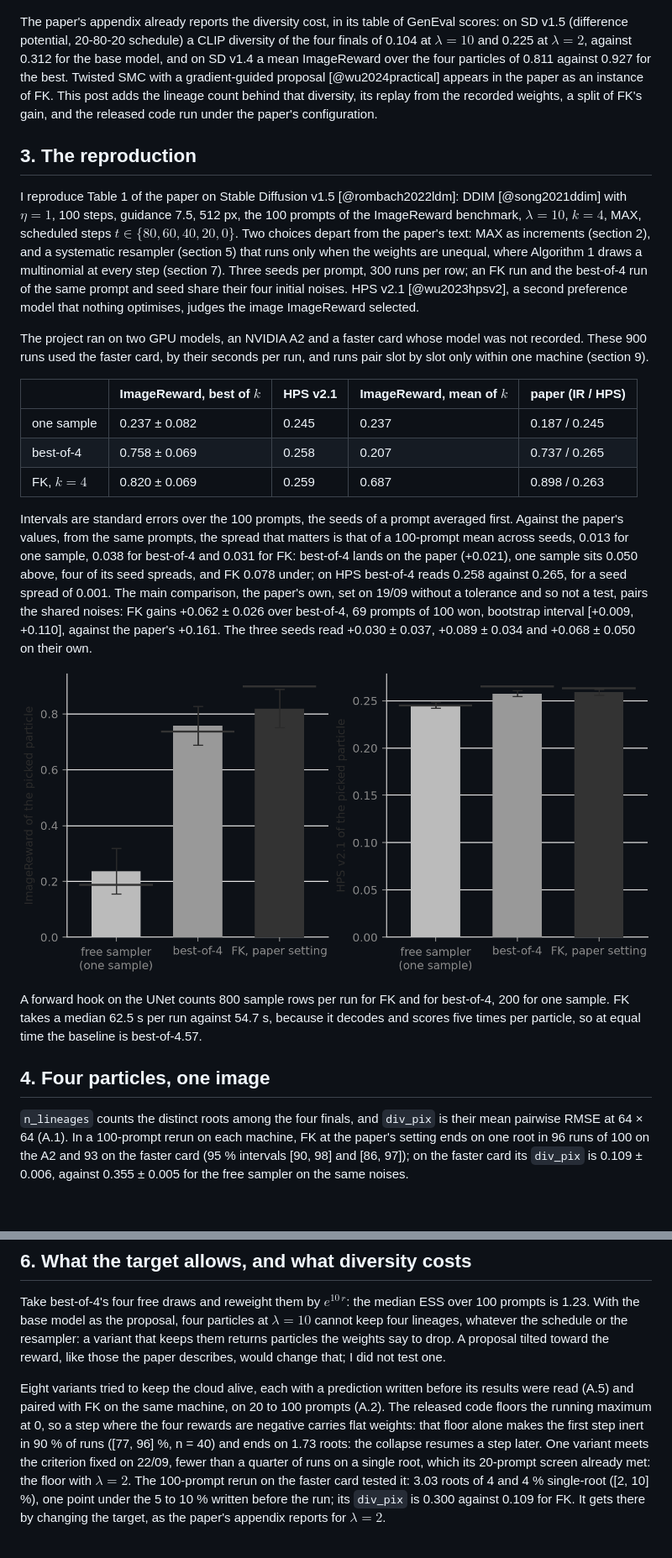
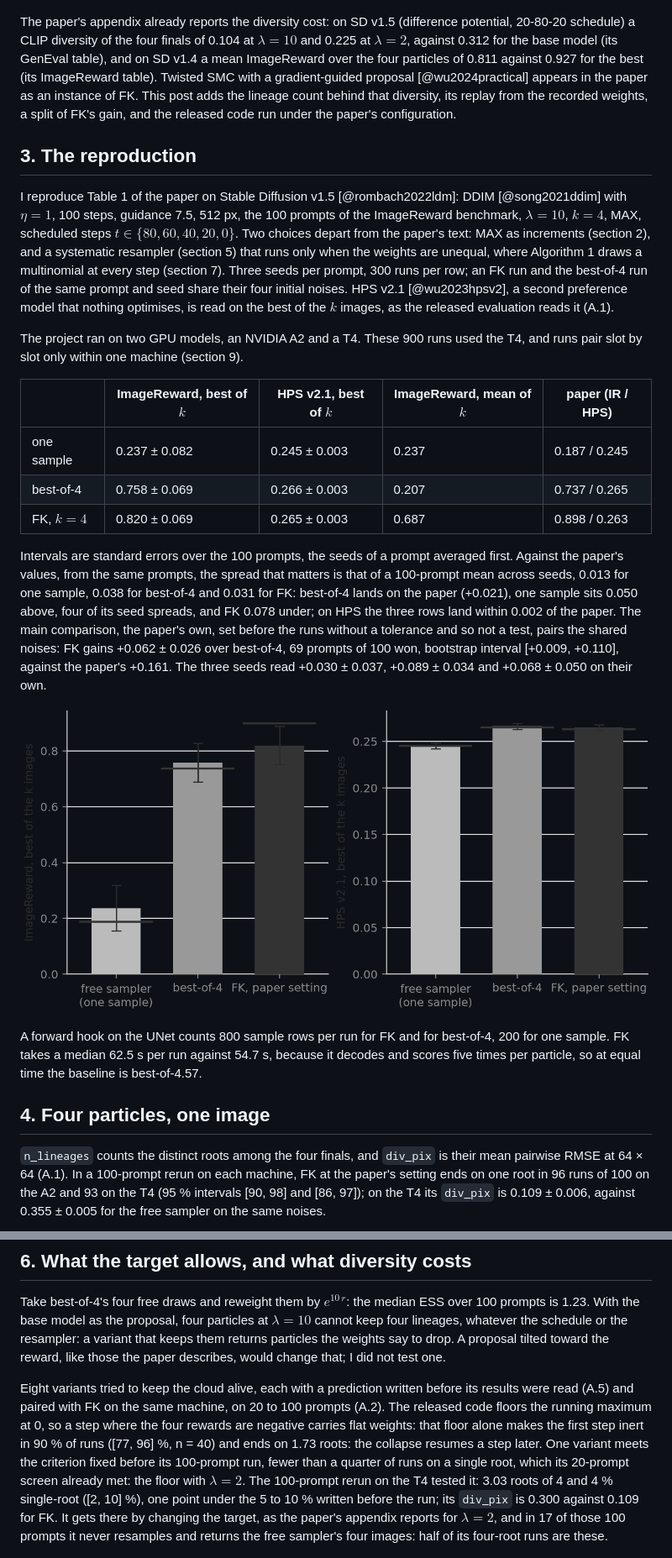
Before and after one commit to fogatogl/FK_steering_implementation, a Markdown page: docs/paper.md, 2 parts joined by grey strips. Shown at 84% size. GitHub-like rendering; pictures changed too: figures/f3_reproduction.png; blank space fills up the shorter version.

Commit message:
post pass 19: HPS as the released code reads it, the T4, F5 on a clearer prompt

```diff
--- a/docs/paper.md
+++ b/docs/paper.md
@@ -68,10 +66,10 @@ can drop some (figure 2).
 
 ![F2. A schematic: four particles run from noise (left) to image (right) through five scheduled steps (dotted); at the first, one is dropped and another copied, so two finals carry the same colour, the root. Dot size is the normalised weight.](../figures/f2_algorithm.png)
 
-The paper's appendix already reports the diversity cost, in its table of GenEval scores: on SD v1.5
-(difference potential, 20-80-20 schedule) a CLIP diversity of the four finals of 0.104 at $\lambda = 10$ and 0.225
-at $\lambda = 2$, against 0.312 for the base model, and on SD v1.4 a mean ImageReward over the four
-particles of 0.811 against 0.927 for the best. Twisted SMC with a gradient-guided proposal
+The paper's appendix already reports the diversity cost: on SD v1.5 (difference potential, 20-80-20
+schedule) a CLIP diversity of the four finals of 0.104 at $\lambda = 10$ and 0.225 at $\lambda = 2$,
+against 0.312 for the base model (its GenEval table), and on SD v1.4 a mean ImageReward over the four
+particles of 0.811 against 0.927 for the best (its ImageReward table). Twisted SMC with a gradient-guided proposal
 [@wu2024practical] appears in the paper as an instance of FK. This post adds the lineage count behind that diversity, its replay from the recorded weights, a
 split of FK's gain, and the released code run under the paper's configuration.
 
@@ -83,29 +81,28 @@ $k = 4$, MAX, scheduled steps $t \in \{80, 60, 40, 20, 0\}$. Two choices depart
 MAX as increments (section 2), and a systematic resampler (section 5) that runs only when the weights are
 unequal, where Algorithm 1 draws a multinomial at every step (section 7). Three seeds per prompt, 300
 runs per row; an FK run and the best-of-4 run of the same prompt and seed share their four initial
-noises. HPS v2.1 [@wu2023hpsv2], a second preference model that nothing optimises, judges the image
-ImageReward selected.
+noises. HPS v2.1 [@wu2023hpsv2], a second preference model that nothing optimises, is read on the
+best of the $k$ images, as the released evaluation reads it (A.1).
 
-The project ran on two GPU models, an NVIDIA A2 and a faster card whose model was not recorded. These
-900 runs used the faster card, by their seconds per run, and runs pair slot by slot only within one
-machine (section 9).
+The project ran on two GPU models, an NVIDIA A2 and a T4. These 900 runs used the T4, and runs pair
+slot by slot only within one machine (section 9).
 
-| | ImageReward, best of $k$ | HPS v2.1 | ImageReward, mean of $k$ | paper (IR / HPS) |
+| | ImageReward, best of $k$ | HPS v2.1, best of $k$ | ImageReward, mean of $k$ | paper (IR / HPS) |
 |---|---|---|---|---|
-| one sample | 0.237 ± 0.082 | 0.245 | 0.237 | 0.187 / 0.245 |
-| best-of-4 | 0.758 ± 0.069 | 0.258 | 0.207 | 0.737 / 0.265 |
-| FK, $k = 4$ | 0.820 ± 0.069 | 0.259 | 0.687 | 0.898 / 0.263 |
+| one sample | 0.237 ± 0.082 | 0.245 ± 0.003 | 0.237 | 0.187 / 0.245 |
+| best-of-4 | 0.758 ± 0.069 | 0.266 ± 0.003 | 0.207 | 0.737 / 0.265 |
+| FK, $k = 4$ | 0.820 ± 0.069 | 0.265 ± 0.003 | 0.687 | 0.898 / 0.263 |
 
 Intervals are standard errors over the 100 prompts, the seeds of a prompt averaged first. Against the
 paper's values, from the same prompts, the spread that matters is that of a 100-prompt mean across
 seeds, 0.013 for one sample, 0.038 for best-of-4 and 0.031 for FK: best-of-4 lands on the paper
-(+0.021), one sample sits 0.050 above, four of its seed spreads, and FK 0.078 under; on HPS best-of-4
-reads 0.258 against 0.265, for a seed spread of 0.001. The main comparison, the paper's own, set on
-19/09 without a tolerance and so not a test, pairs the shared noises: FK gains +0.062 ± 0.026 over best-of-4, 69
+(+0.021), one sample sits 0.050 above, four of its seed spreads, and FK 0.078 under; on HPS the three
+rows land within 0.002 of the paper. The main comparison, the paper's own, set before the runs without
+a tolerance and so not a test, pairs the shared noises: FK gains +0.062 ± 0.026 over best-of-4, 69
 prompts of 100 won, bootstrap interval [+0.009, +0.110], against the paper's +0.161. The three seeds
 read +0.030 ± 0.037, +0.089 ± 0.034 and +0.068 ± 0.050 on their own.
 
-![F3. ImageReward (left) and HPS v2.1 (right) of the best image, 100 prompts times three seeds. Error bars are standard errors over prompts, wider than the seed spread of the text; the dark tick is the paper's value. Best-of-4 sits on its ImageReward tick, one sample above and FK under; best-of-4 and FK sit under their HPS ticks.](../figures/f3_reproduction.png)
+![F3. ImageReward of the best image (left) and best HPS v2.1 of the k images (right), 100 prompts times three seeds. Error bars are standard errors over prompts, wider than the seed spread of the text; the dark tick is the paper's value. On ImageReward best-of-4 sits on its tick, one sample above and FK under; on HPS all three sit on theirs.](../figures/f3_reproduction.png)
 
 A forward hook on the UNet counts 800 sample rows per run for FK and for best-of-4, 200 for one
 sample. FK takes a median 62.5 s per run against 54.7 s, because it decodes and scores five times per
@@ -115,7 +112,7 @@ particle, so at equal time the baseline is best-of-4.57.
 
 `n_lineages` counts the distinct roots among the four finals, and `div_pix` is their mean pairwise RMSE
 at 64 × 64 (A.1). In a 100-prompt rerun on each machine,
-FK at the paper's setting ends on one root in 96 runs of 100 on the A2 and 93 on the faster card (95 %
-intervals [90, 98] and [86, 97]); on the faster card its `div_pix` is 0.109 ± 0.006, against 0.355 ±
+FK at the paper's setting ends on one root in 96 runs of 100 on the A2 and 93 on the T4 (95 %
+intervals [90, 98] and [86, 97]); on the T4 its `div_pix` is 0.109 ± 0.006, against 0.355 ±
 0.005 for the free sampler on the same noises.
 
@@ -175,11 +172,12 @@ read (A.5) and
 paired with FK on the same machine, on 20 to 100 prompts (A.2). The released code floors the running
 maximum at 0, so a step where the four rewards are negative carries flat weights: that floor alone makes
 the first step inert in 90 % of runs ([77, 96] %, n = 40) and ends on 1.73 roots: the collapse resumes
-a step later. One variant meets the criterion fixed on 22/09, fewer than a quarter of runs on a single
-root, which its 20-prompt screen already met: the floor with $\lambda = 2$. The 100-prompt rerun on the
-faster card tested it: 3.03 roots of 4 and 4 % single-root ([2, 10] %), one point under the 5 to
-10 % written before the run; its `div_pix` is 0.300
-against 0.109 for FK. It gets there by changing the target, as the paper's appendix reports for $\lambda = 2$.
+a step later. One variant meets the criterion fixed before its 100-prompt run, fewer than a quarter of runs on a
+single root, which its 20-prompt screen already met: the floor with $\lambda = 2$. The 100-prompt rerun on the
+T4 tested it: 3.03 roots of 4 and 4 % single-root ([2, 10] %), one point under the 5 to 10 % written
+before the run; its `div_pix` is 0.300 against 0.109 for FK. It gets there by changing the target, as
+the paper's appendix reports for $\lambda = 2$, and in 17 of those 100 prompts it never resamples and
+returns the free sampler's four images: half of its four-root runs are these.
 
 ![F7. Paired difference against FK on the same machine, per variant, on the best image's ImageReward (left) and on the mean of the four (right), sorted by roots kept; 95 % intervals over 17 to 100 prompts (A.2). Only adaptive λ's left interval excludes zero.](../figures/f7_two_rewards.png)
 
```
Also changed, not shown: other parts of docs/paper.md (+252 -173 lines), docs/visual_selection.md (+12 -0 lines), figures/f4_ancestry.png, 15 other files.
